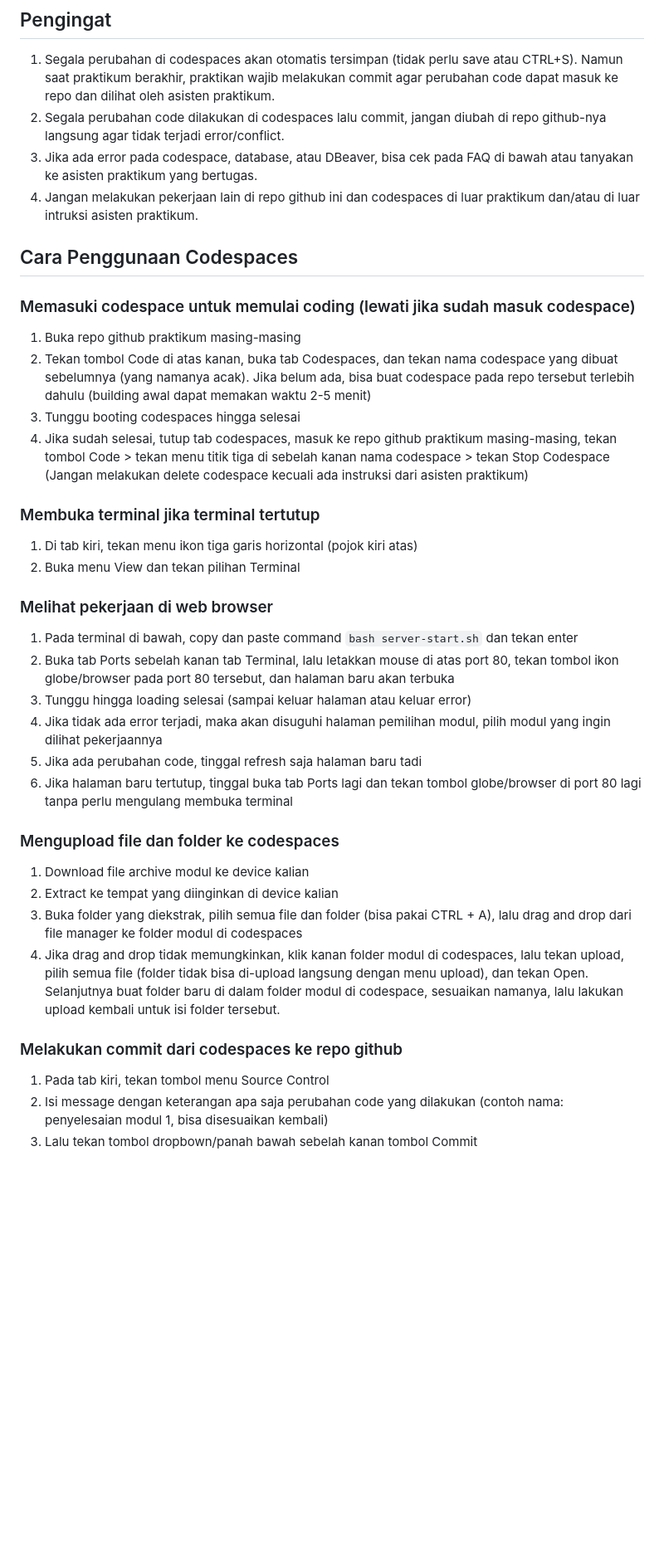
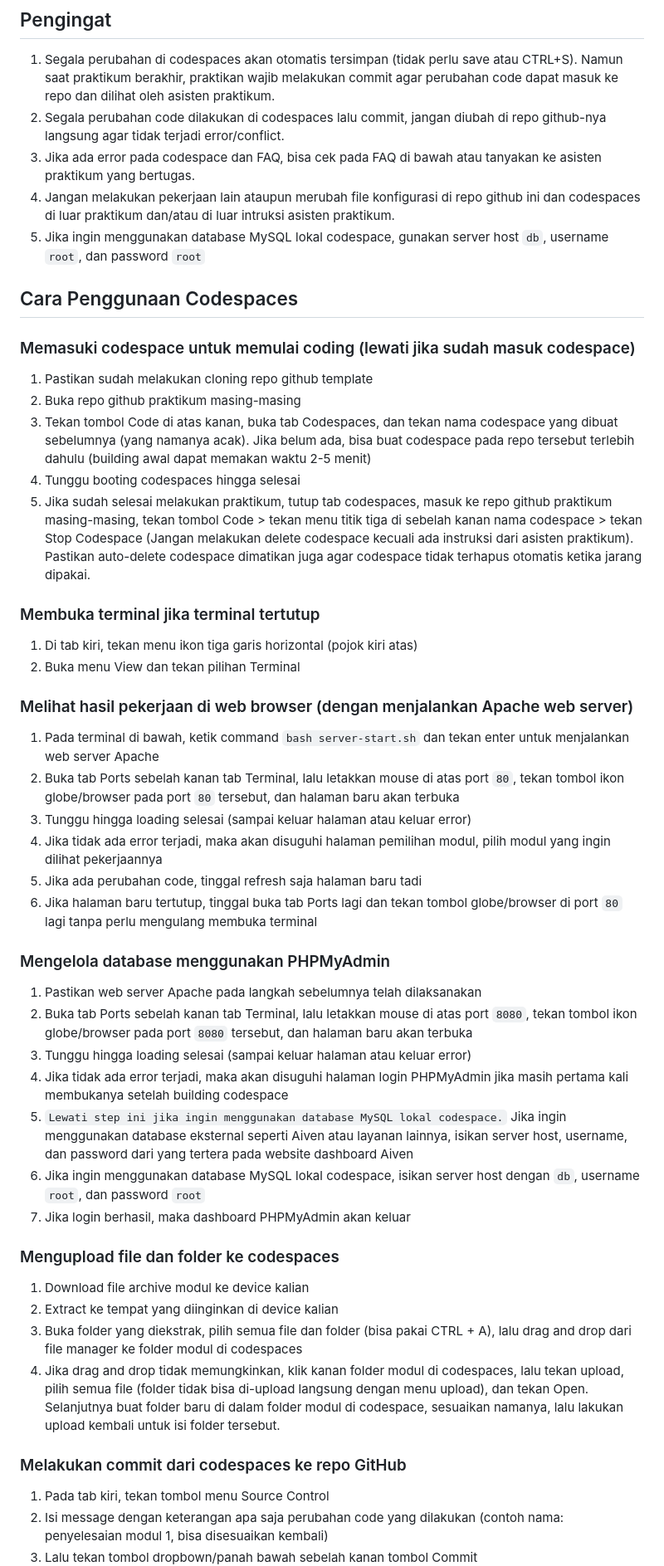
Before and after one commit to raffiihza/php-practicum-base, a Markdown page: README.md, the part around the change printed below. Shown: that part at 83% size. Rendered like a GitHub page; blank space fills up the shorter version.

```diff
--- a/README.md
+++ b/README.md
@@ -5,28 +5,39 @@ Selamat mengerjakan!
 ## Pengingat
 1. Segala perubahan di codespaces akan otomatis tersimpan (tidak perlu save atau CTRL+S). Namun saat praktikum berakhir, praktikan wajib melakukan commit agar perubahan code dapat masuk ke repo dan dilihat oleh asisten praktikum.
 2. Segala perubahan code dilakukan di codespaces lalu commit, jangan diubah di repo github-nya langsung agar tidak terjadi error/conflict.
-3. Jika ada error pada codespace, database, atau DBeaver, bisa cek pada FAQ di bawah atau tanyakan ke asisten praktikum yang bertugas.
-4. Jangan melakukan pekerjaan lain di repo github ini dan codespaces di luar praktikum dan/atau di luar intruksi asisten praktikum.
+3. Jika ada error pada codespace dan FAQ, bisa cek pada FAQ di bawah atau tanyakan ke asisten praktikum yang bertugas.
+4. Jangan melakukan pekerjaan lain ataupun merubah file konfigurasi di repo github ini dan codespaces di luar praktikum dan/atau di luar intruksi asisten praktikum.
+5. Jika ingin menggunakan database MySQL lokal codespace, gunakan server host `db`, username `root`, dan password `root`
 
 ## Cara Penggunaan Codespaces
 
 ### Memasuki codespace untuk memulai coding (lewati jika sudah masuk codespace)
-1. Buka repo github praktikum masing-masing
-2. Tekan tombol Code di atas kanan, buka tab Codespaces, dan tekan nama codespace yang dibuat sebelumnya (yang namanya acak). Jika belum ada, bisa buat codespace pada repo tersebut terlebih dahulu (building awal dapat memakan waktu 2-5 menit)
-3. Tunggu booting codespaces hingga selesai
-4. Jika sudah selesai, tutup tab codespaces, masuk ke repo github praktikum masing-masing, tekan tombol Code > tekan menu titik tiga di sebelah kanan nama codespace > tekan Stop Codespace (Jangan melakukan delete codespace kecuali ada instruksi dari asisten praktikum)
+1. Pastikan sudah melakukan cloning repo github template
+2. Buka repo github praktikum masing-masing
+3. Tekan tombol Code di atas kanan, buka tab Codespaces, dan tekan nama codespace yang dibuat sebelumnya (yang namanya acak). Jika belum ada, bisa buat codespace pada repo tersebut terlebih dahulu (building awal dapat memakan waktu 2-5 menit)
+4. Tunggu booting codespaces hingga selesai
+5. Jika sudah selesai melakukan praktikum, tutup tab codespaces, masuk ke repo github praktikum masing-masing, tekan tombol Code > tekan menu titik tiga di sebelah kanan nama codespace > tekan Stop Codespace (Jangan melakukan delete codespace kecuali ada instruksi dari asisten praktikum). Pastikan auto-delete codespace dimatikan juga agar codespace tidak terhapus otomatis ketika jarang dipakai.
 
 ### Membuka terminal jika terminal tertutup
 1. Di tab kiri, tekan menu ikon tiga garis horizontal (pojok kiri atas)
 2. Buka menu View dan tekan pilihan Terminal
 
-### Melihat pekerjaan di web browser
-1. Pada terminal di bawah, copy dan paste command `bash server-start.sh` dan tekan enter
-2. Buka tab Ports sebelah kanan tab Terminal, lalu letakkan mouse di atas port 80, tekan tombol ikon globe/browser pada port 80 tersebut, dan halaman baru akan terbuka
+### Melihat hasil pekerjaan di web browser (dengan menjalankan Apache web server)
+1. Pada terminal di bawah, ketik command `bash server-start.sh` dan tekan enter untuk menjalankan web server Apache
+2. Buka tab Ports sebelah kanan tab Terminal, lalu letakkan mouse di atas port `80`, tekan tombol ikon globe/browser pada port `80` tersebut, dan halaman baru akan terbuka
 3. Tunggu hingga loading selesai (sampai keluar halaman atau keluar error)
 4. Jika tidak ada error terjadi, maka akan disuguhi halaman pemilihan modul, pilih modul yang ingin dilihat pekerjaannya
 5. Jika ada perubahan code, tinggal refresh saja halaman baru tadi
-6. Jika halaman baru tertutup, tinggal buka tab Ports lagi dan tekan tombol globe/browser di port 80 lagi tanpa perlu mengulang membuka terminal
+6. Jika halaman baru tertutup, tinggal buka tab Ports lagi dan tekan tombol globe/browser di port `80` lagi tanpa perlu mengulang membuka terminal
+
+### Mengelola database menggunakan PHPMyAdmin
+1. Pastikan web server Apache pada langkah sebelumnya telah dilaksanakan
+2. Buka tab Ports sebelah kanan tab Terminal, lalu letakkan mouse di atas port `8080`, tekan tombol ikon globe/browser pada port `8080` tersebut, dan halaman baru akan terbuka
+3. Tunggu hingga loading selesai (sampai keluar halaman atau keluar error)
+4. Jika tidak ada error terjadi, maka akan disuguhi halaman login PHPMyAdmin jika masih pertama kali membukanya setelah building codespace
+5. `Lewati step ini jika ingin menggunakan database MySQL lokal codespace.` Jika ingin menggunakan database eksternal seperti Aiven atau layanan lainnya, isikan server host, username, dan password dari yang tertera pada website dashboard Aiven
+6. Jika ingin menggunakan database MySQL lokal codespace, isikan server host dengan `db`, username `root`, dan password `root`
+7. Jika login berhasil, maka dashboard PHPMyAdmin akan keluar
 
 ### Mengupload file dan folder ke codespaces
 1. Download file archive modul ke device kalian
@@ -34,7 +45,7 @@ Selamat mengerjakan!
 3. Buka folder yang diekstrak, pilih semua file dan folder (bisa pakai CTRL + A), lalu drag and drop dari file manager ke folder modul di codespaces
 4. Jika drag and drop tidak memungkinkan, klik kanan folder modul di codespaces, lalu tekan upload, pilih semua file (folder tidak bisa di-upload langsung dengan menu upload), dan tekan Open. Selanjutnya buat folder baru di dalam folder modul di codespace, sesuaikan namanya, lalu lakukan upload kembali untuk isi folder tersebut.
 
-### Melakukan commit dari codespaces ke repo github
+### Melakukan commit dari codespaces ke repo GitHub
 1. Pada tab kiri, tekan tombol menu Source Control
 2. Isi message dengan keterangan apa saja perubahan code yang dilakukan (contoh nama: penyelesaian modul 1, bisa disesuaikan kembali)
 3. Lalu tekan tombol dropbown/panah bawah sebelah kanan tombol Commit
```
Also changed, not shown: other parts of README.md (+18 -21 lines).
